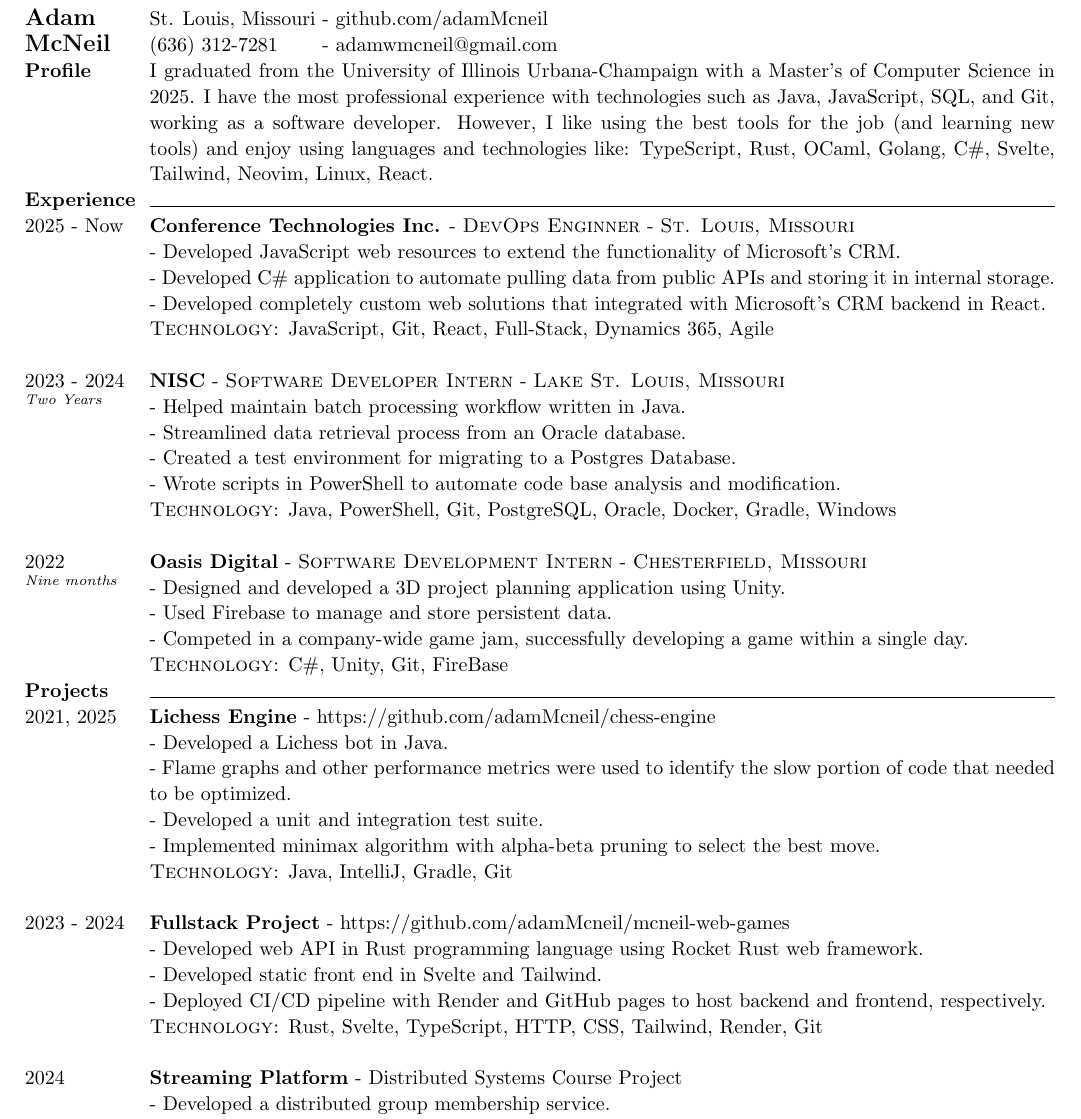
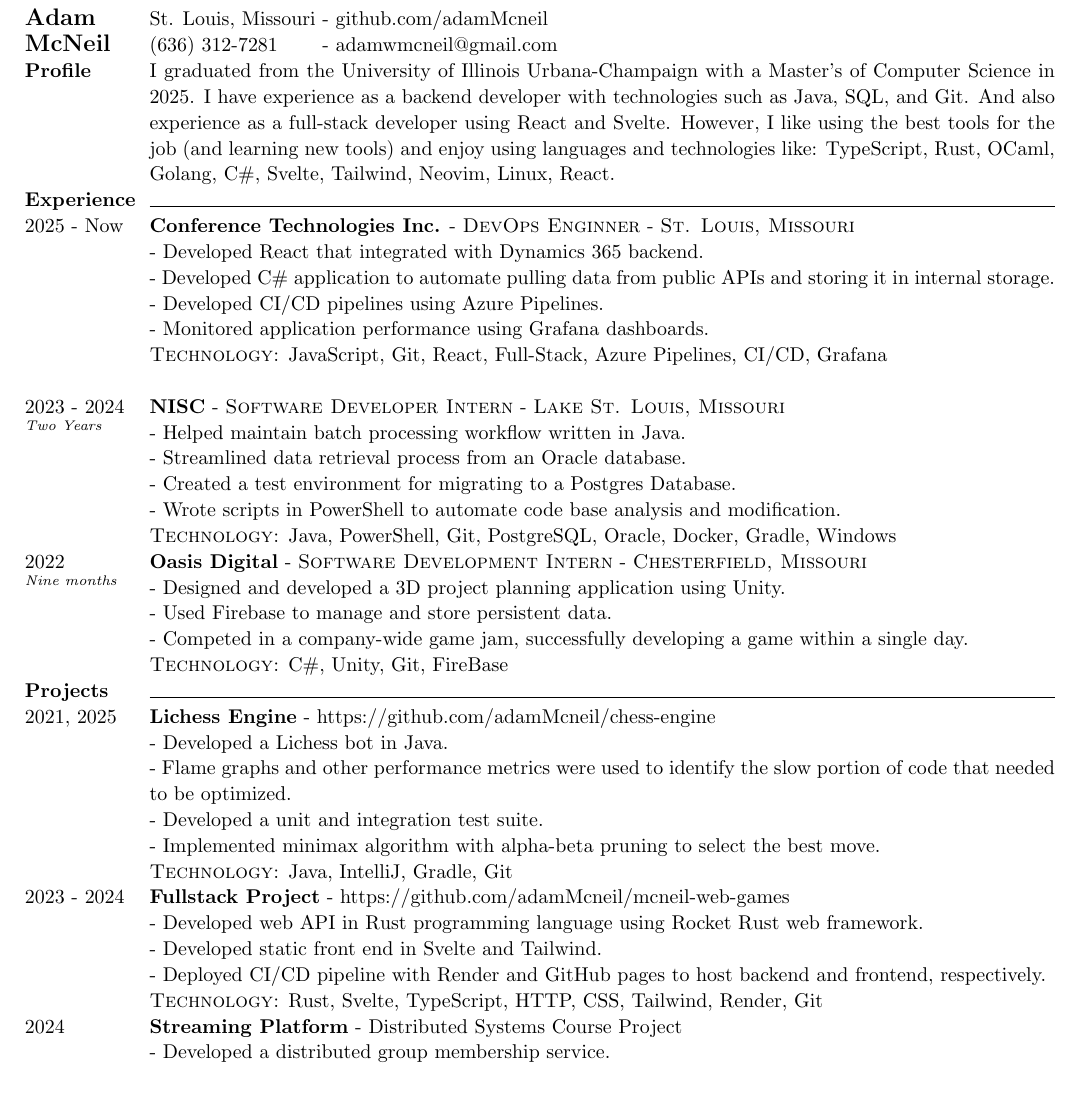
Before and after one commit to adamMcneil/resume, a LaTeX CV (resume.tex): part of the page, cut so that both start at the same text, the shorter picture padded with empty space. Compiled offline with pdfLaTeX.

Commit message:
updated CTI

```diff
--- a/resume.tex
+++ b/resume.tex
@@ -82,9 +82,9 @@
 \textbf{Profile} &
 {
   I graduated from the University of Illinois Urbana-Champaign with a Master's of Computer Science in 2025.
-  I have the most professional experience with technologies such as Java, JavaScript, SQL, and Git, working as a software developer.
+  I have experience as a backend developer with technologies such as Java, SQL, and Git.
+  And also experience as a full-stack developer using React and Svelte.
   However, I like using the best tools for the job (and learning new tools) and enjoy using languages and technologies like: TypeScript, Rust, OCaml, Golang, C\#, Svelte, Tailwind, Neovim, Linux, React.
-  % \newline
 } \\
 
 %% Experience
@@ -97,11 +97,12 @@
   {St. Louis, Missouri}
   {}
   {
-  - Developed JavaScript web resources to extend the functionality of Microsoft's CRM. \newline
+  - Developed React that integrated with Dynamics 365 backend. \newline
   - Developed C\# application to automate pulling data from public APIs and storing it in internal storage. \newline
-  - Developed completely custom web solutions that integrated with Microsoft's CRM backend in React.
+  - Developed CI/CD pipelines using Azure Pipelines. \newline
+  - Monitored application performance using Grafana dashboards.
   }
-  {JavaScript, Git, React, Full-Stack, Dynamics 365, Agile \newline}
+  {JavaScript, Git, React, Full-Stack, Azure Pipelines, CI/CD, Grafana \newline}
 % NISC
 \timeFrame{2023}{2024}{Two Years} &
 \entry{NISC}
@@ -143,9 +144,7 @@
     - Developed a unit and integration test suite. \newline
     - Implemented minimax algorithm with alpha-beta pruning to select the best move.
   }
-  {Java, IntelliJ, Gradle, Git
-    \newline
-  }
+  {Java, IntelliJ, Gradle, Git}
 
 
 \timeFrame{2023}{2024}{} &
```
Also changed, not shown: adam-mcneil-resume.pdf, resume.tex (3 more changed lines).
